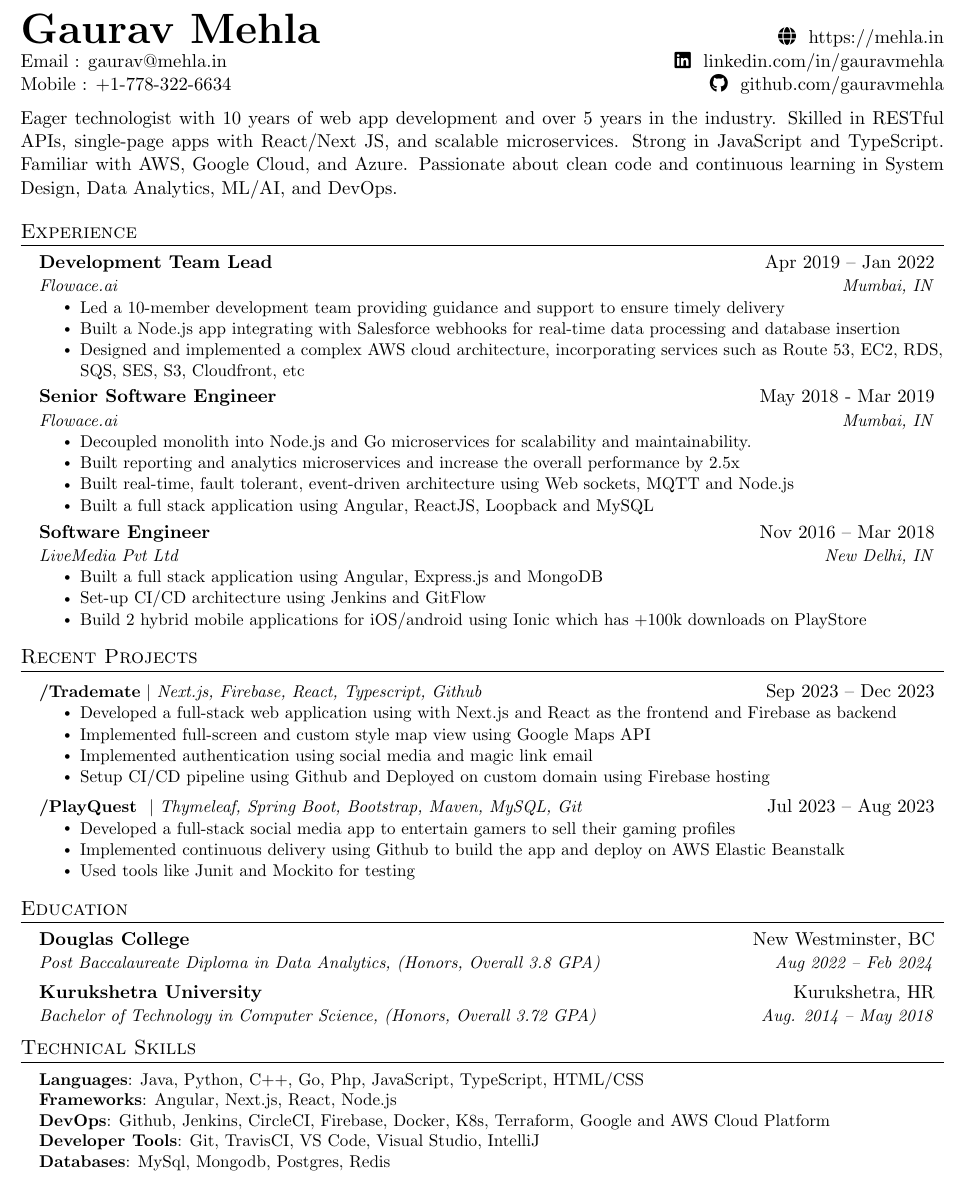
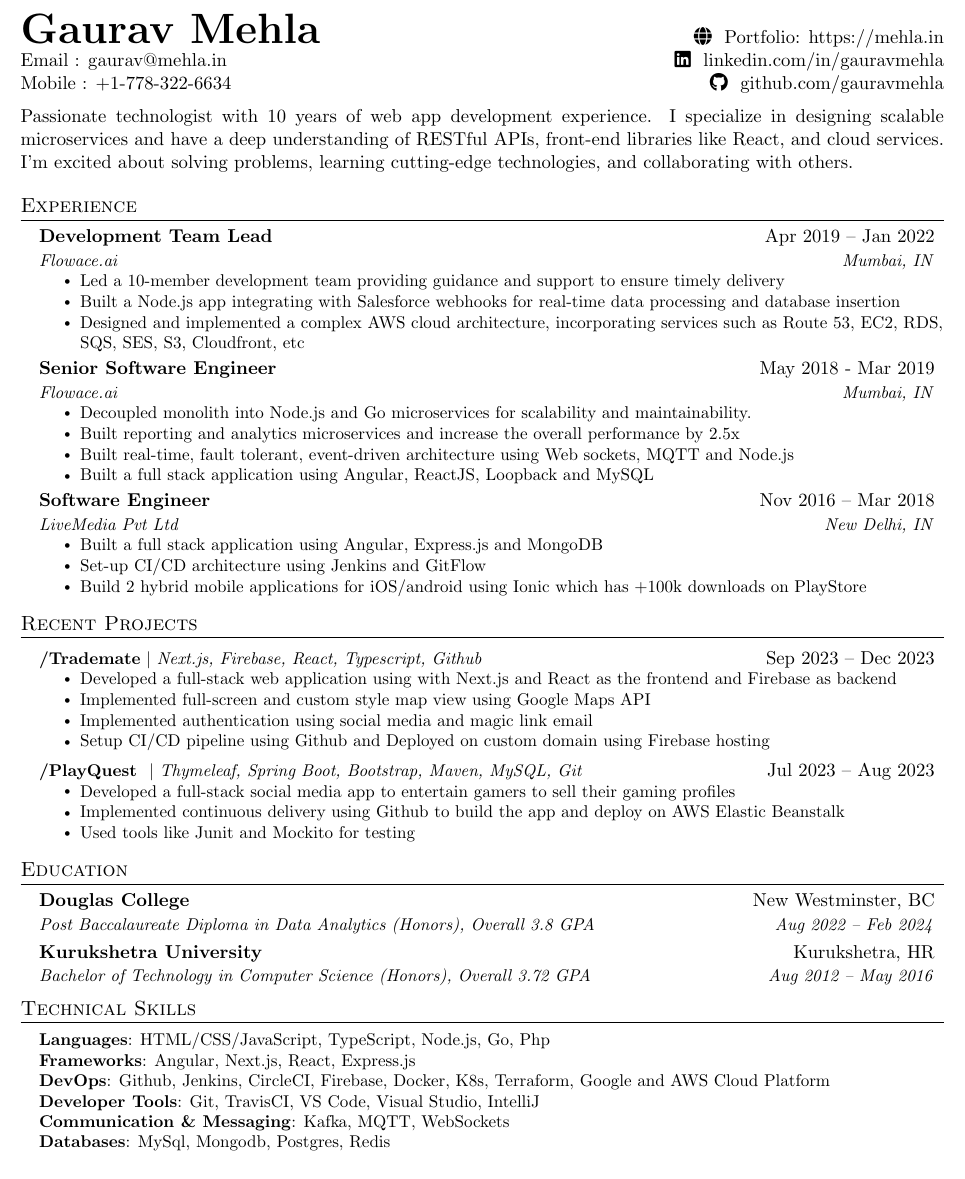
Before and after one commit to gauravmehla/resume, a LaTeX CV (resume.tex): part of the page, cut so that both start at the same text. Compiled offline with pdfLaTeX.

Commit message:
keywords added

```diff
--- a/resume.tex
+++ b/resume.tex
@@ -108,9 +108,12 @@
 
 \begin{document}
 
+% Hidden keywords
+\hphantom{Keywords: RESTful API, microservices, scalable, Node.js, React, AWS, cloud services, front-end, back-end, JavaScript, TypeScript, Angular, Express.js, MongoDB, Jenkins, GitFlow, Docker, Kubernetes, Terraform, CI/CD, MySQL, PostgreSQL, Redis, WebSockets, MQTT, Kafka, Full-stack development, Software engineering, Scalable microservices, RESTful API design, Front-end development, CSS, Sass, LESS, Mixins, ES6, Object-oriented programming, Java, C\#, Design patterns, MVC, MVP, AWS, Google Cloud, Azure, Database design, React JS, Angular, Git, Github, Gitlab, Bitbucket, System design, Data analytics, ML/AI, DevOps, CI/CD, Infrastructure as code, Configuration management, Containerization, Monitoring, Logging, Version control, Agile methodology, Scrum, Kanban, Communication, Collaboration, Teamwork, software development, web development}
+
 %----------HEADING----------
 \begin{tabular*}{\textwidth}{l@{\extracolsep{\fill}}r}
-  \textbf{\href{http://mehla.in/}{\Huge Gaurav Mehla}} & \href{https://mehla.in/}{\faGlobe ~ https://mehla.in}\\
+  \textbf{\href{http://mehla.in/}{\Huge Gaurav Mehla}} & \href{https://mehla.in/}{\faGlobe ~ Portfolio: https://mehla.in}\\
   Email : \href{mailto:gaurav@mehla.in}{gaurav@mehla.in} & \href{https://linkedin.com/in/gauravmehla}{\faLinkedin ~ linkedin.com/in/gauravmehla} \\
   Mobile : +1-778-322-6634 & \href{https://github.com/gauravmehla}{\faGithub ~ github.com/gauravmehla} \\
 \end{tabular*}
@@ -125,7 +128,7 @@
 
 \begin{flushleft}
 \justifying
-    Eager technologist with 10 years of web app development and over 5 years in the industry. Skilled in RESTful APIs, single-page apps with React/Next JS, and scalable microservices. Strong in JavaScript and TypeScript. Familiar with AWS, Google Cloud, and Azure. Passionate about clean code and continuous learning in System Design, Data Analytics, ML/AI, and DevOps.
+     Passionate technologist with 10 years of web app development experience. I specialize in designing scalable microservices and have a deep understanding of RESTful APIs, front-end libraries like React, and cloud services. I'm excited about solving problems, learning cutting-edge technologies, and collaborating with others.
 \end{flushleft}
 
 
@@ -193,10 +196,10 @@ insertion}
   \resumeSubHeadingListStart
     \resumeSubheading
       {Douglas College}{New Westminster, BC}
-      {Post Baccalaureate Diploma in Data Analytics, (Honors, Overall 3.8 GPA)}{Aug 2022 -- Feb 2024}
+      {Post Baccalaureate Diploma in Data Analytics (Honors), Overall 3.8 GPA}{Aug 2022 -- Feb 2024}
     \resumeSubheading
       {Kurukshetra University}{Kurukshetra, HR}
-      {Bachelor of Technology in Computer Science, (Honors, Overall 3.72 GPA)}{Aug. 2014 -- May 2018}
+      {Bachelor of Technology in Computer Science (Honors), Overall 3.72 GPA}{Aug 2012 -- May 2016}
   \resumeSubHeadingListEnd
 
 %
@@ -204,10 +207,11 @@ insertion}
 \section{Technical Skills}
  \begin{itemize}[leftmargin=0.15in, label={}]
     \small{\item{
-     \textbf{Languages}{: Java, Python, C++, Go, Php, JavaScript, TypeScript, HTML/CSS} \\
-     \textbf{Frameworks}{: Angular, Next.js, React, Node.js} \\
+     \textbf{Languages}{: HTML/CSS/JavaScript, TypeScript, Node.js, Go, Php} \\
+     \textbf{Frameworks}{: Angular, Next.js, React, Express.js} \\
      \textbf{DevOps}{: Github, Jenkins, CircleCI, Firebase, Docker, K8s, Terraform, Google and AWS Cloud Platform} \\
      \textbf{Developer Tools}{: Git, TravisCI, VS Code, Visual Studio, IntelliJ} \\
+     \textbf{Communication \& Messaging}{: Kafka, MQTT, WebSockets} \\
      \textbf{Databases}{: MySql, Mongodb, Postgres, Redis}
     }}
  \end{itemize}
```
Also changed, not shown: resume.pdf, 1 other file.
